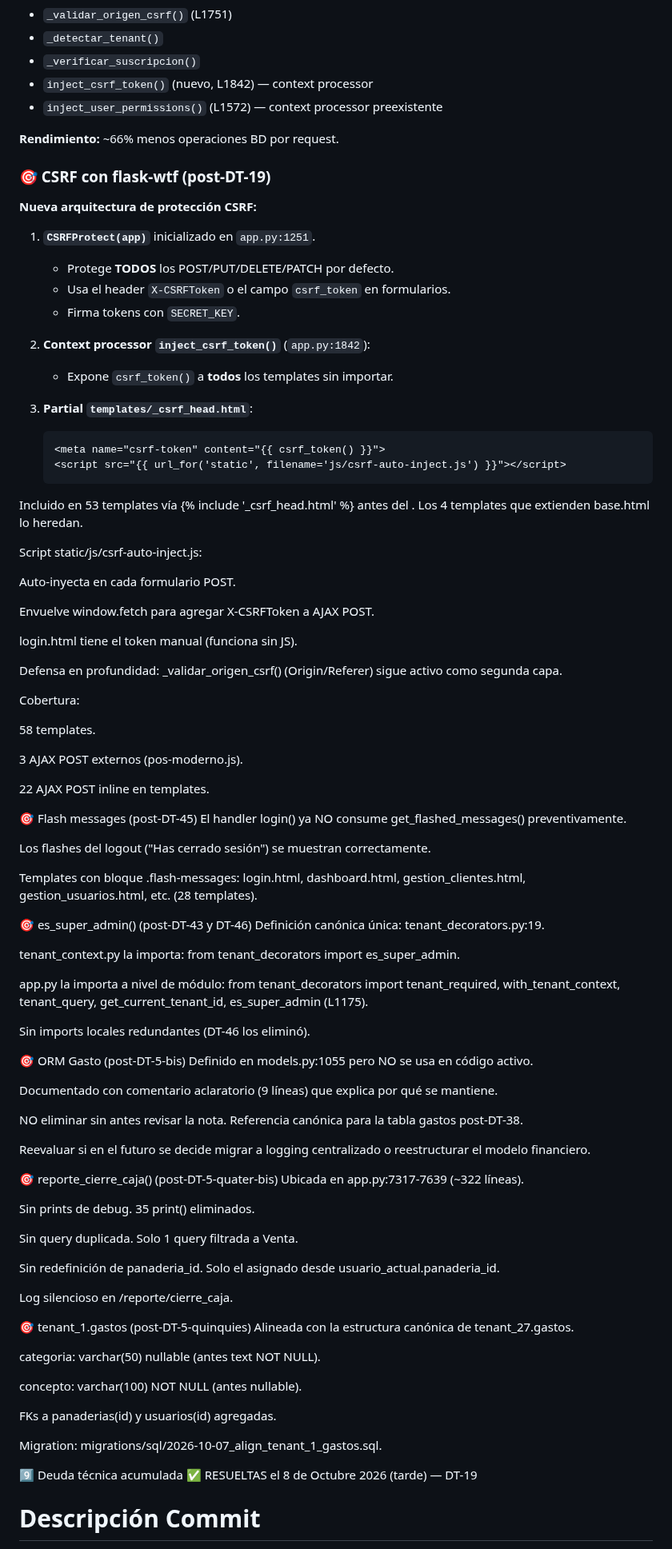
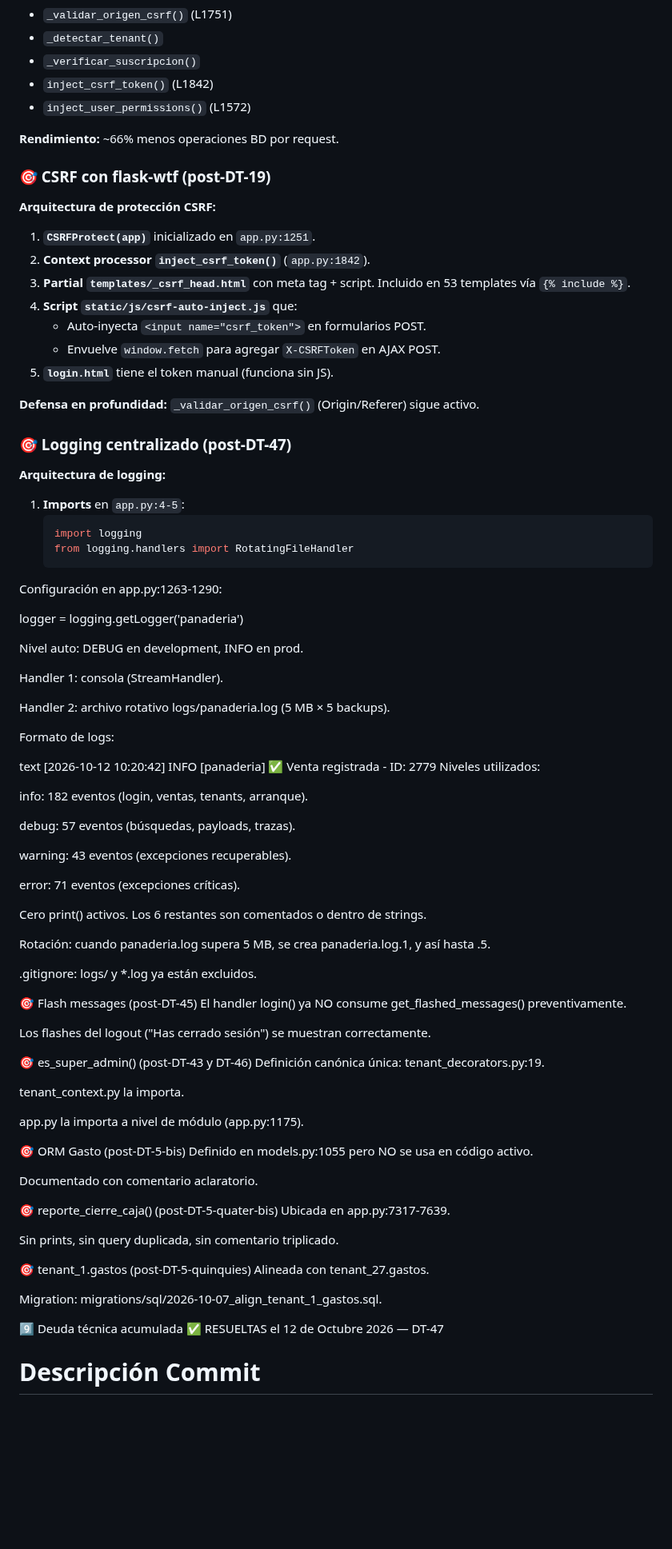
Before and after one commit to mauricioaea/bakery-erp, a Markdown page: HANDOFF.md, the part around one of its changes. Shown at 80% size. Drawn GitHub-style; blank space fills up the shorter version.

Commit message:
docs: HANDOFF v8.7 - DT-47 cerrada (logging centralizado) + DT-7/DT-44 eliminadas

````diff
--- a/HANDOFF.md
+++ b/HANDOFF.md
@@ -219,95 +221,90 @@ Flujo:
 - `_validar_origen_csrf()` (L1751)
 - `_detectar_tenant()`
 - `_verificar_suscripcion()`
-- `inject_csrf_token()` (nuevo, L1842) — context processor
-- `inject_user_permissions()` (L1572) — context processor preexistente
+- `inject_csrf_token()` (L1842)
+- `inject_user_permissions()` (L1572)
 
 **Rendimiento:** ~66% menos operaciones BD por request.
 
 ### 🎯 CSRF con flask-wtf (post-DT-19)
 
-**Nueva arquitectura de protección CSRF:**
+**Arquitectura de protección CSRF:**
 
 1. **`CSRFProtect(app)`** inicializado en `app.py:1251`.
-   - Protege **TODOS** los POST/PUT/DELETE/PATCH por defecto.
-   - Usa el header `X-CSRFToken` o el campo `csrf_token` en formularios.
-   - Firma tokens con `SECRET_KEY`.
+2. **Context processor `inject_csrf_token()`** (`app.py:1842`).
+3. **Partial `templates/_csrf_head.html`** con meta tag + script. Incluido en 53 templates vía `{% include %}`.
+4. **Script `static/js/csrf-auto-inject.js`** que:
+   - Auto-inyecta `<input name="csrf_token">` en formularios POST.
+   - Envuelve `window.fetch` para agregar `X-CSRFToken` en AJAX POST.
+5. **`login.html`** tiene el token manual (funciona sin JS).
 
-2. **Context processor `inject_csrf_token()`** (`app.py:1842`):
-   - Expone `csrf_token()` a **todos** los templates sin importar.
+**Defensa en profundidad:** `_validar_origen_csrf()` (Origin/Referer) sigue activo.
 
-3. **Partial `templates/_csrf_head.html`**:
-   ```html
-   <meta name="csrf-token" content="{{ csrf_token() }}">
-   <script src="{{ url_for('static', filename='js/csrf-auto-inject.js') }}"></script>
-Incluido en 53 templates vía {% include '_csrf_head.html' %} antes del </head>.
-Los 4 templates que extienden base.html lo heredan.
+### 🎯 Logging centralizado (post-DT-47)
 
-Script static/js/csrf-auto-inject.js:
+**Arquitectura de logging:**
 
-Auto-inyecta <input name="csrf_token"> en cada formulario POST.
+1. **Imports** en `app.py:4-5`:
+   ```python
+   import logging
+   from logging.handlers import RotatingFileHandler
+Configuración en app.py:1263-1290:
 
-Envuelve window.fetch para agregar X-CSRFToken a AJAX POST.
+logger = logging.getLogger('panaderia')
 
-login.html tiene el token manual (funciona sin JS).
+Nivel auto: DEBUG en development, INFO en prod.
 
-Defensa en profundidad: _validar_origen_csrf() (Origin/Referer) sigue activo como segunda capa.
+Handler 1: consola (StreamHandler).
 
-Cobertura:
+Handler 2: archivo rotativo logs/panaderia.log (5 MB × 5 backups).
 
-58 templates.
+Formato de logs:
 
-3 AJAX POST externos (pos-moderno.js).
+text
+[2026-10-12 10:20:42] INFO [panaderia] ✅ Venta registrada - ID: 2779
+Niveles utilizados:
 
-22 AJAX POST inline en templates.
+info: 182 eventos (login, ventas, tenants, arranque).
+
+debug: 57 eventos (búsquedas, payloads, trazas).
+
+warning: 43 eventos (excepciones recuperables).
+
+error: 71 eventos (excepciones críticas).
+
+Cero print() activos. Los 6 restantes son comentados o dentro de strings.
+
+Rotación: cuando panaderia.log supera 5 MB, se crea panaderia.log.1, y así hasta .5.
+
+.gitignore: logs/ y *.log ya están excluidos.
 
 🎯 Flash messages (post-DT-45)
 El handler login() ya NO consume get_flashed_messages() preventivamente.
 
 Los flashes del logout ("Has cerrado sesión") se muestran correctamente.
 
-Templates con bloque .flash-messages: login.html, dashboard.html, gestion_clientes.html, gestion_usuarios.html, etc. (28 templates).
-
 🎯 es_super_admin() (post-DT-43 y DT-46)
 Definición canónica única: tenant_decorators.py:19.
 
-tenant_context.py la importa: from tenant_decorators import es_super_admin.
+tenant_context.py la importa.
 
-app.py la importa a nivel de módulo: from tenant_decorators import tenant_required, with_tenant_context, tenant_query, get_current_tenant_id, es_super_admin (L1175).
-
-Sin imports locales redundantes (DT-46 los eliminó).
+app.py la importa a nivel de módulo (app.py:1175).
 
 🎯 ORM Gasto (post-DT-5-bis)
 Definido en models.py:1055 pero NO se usa en código activo.
 
-Documentado con comentario aclaratorio (9 líneas) que explica por qué se mantiene.
-
-NO eliminar sin antes revisar la nota. Referencia canónica para la tabla gastos post-DT-38.
-
-Reevaluar si en el futuro se decide migrar a logging centralizado o reestructurar el modelo financiero.
+Documentado con comentario aclaratorio.
 
 🎯 reporte_cierre_caja() (post-DT-5-quater-bis)
-Ubicada en app.py:7317-7639 (~322 líneas).
+Ubicada en app.py:7317-7639.
 
-Sin prints de debug. 35 print() eliminados.
-
-Sin query duplicada. Solo 1 query filtrada a Venta.
-
-Sin redefinición de panaderia_id. Solo el asignado desde usuario_actual.panaderia_id.
-
-Log silencioso en /reporte/cierre_caja.
+Sin prints, sin query duplicada, sin comentario triplicado.
 
 🎯 tenant_1.gastos (post-DT-5-quinquies)
-Alineada con la estructura canónica de tenant_27.gastos.
-
-categoria: varchar(50) nullable (antes text NOT NULL).
-
-concepto: varchar(100) NOT NULL (antes nullable).
-
-FKs a panaderias(id) y usuarios(id) agregadas.
+Alineada con tenant_27.gastos.
 
 Migration: migrations/sql/2026-10-07_align_tenant_1_gastos.sql.
 
 9️⃣ Deuda técnica acumulada
-✅ RESUELTAS el 8 de Octubre 2026 (tarde) — DT-19
+✅ RESUELTAS el 12 de Octubre 2026 — DT-47
 #	Descripción	Commit
````
Also changed, not shown: other parts of HANDOFF.md (+127 -202 lines).
